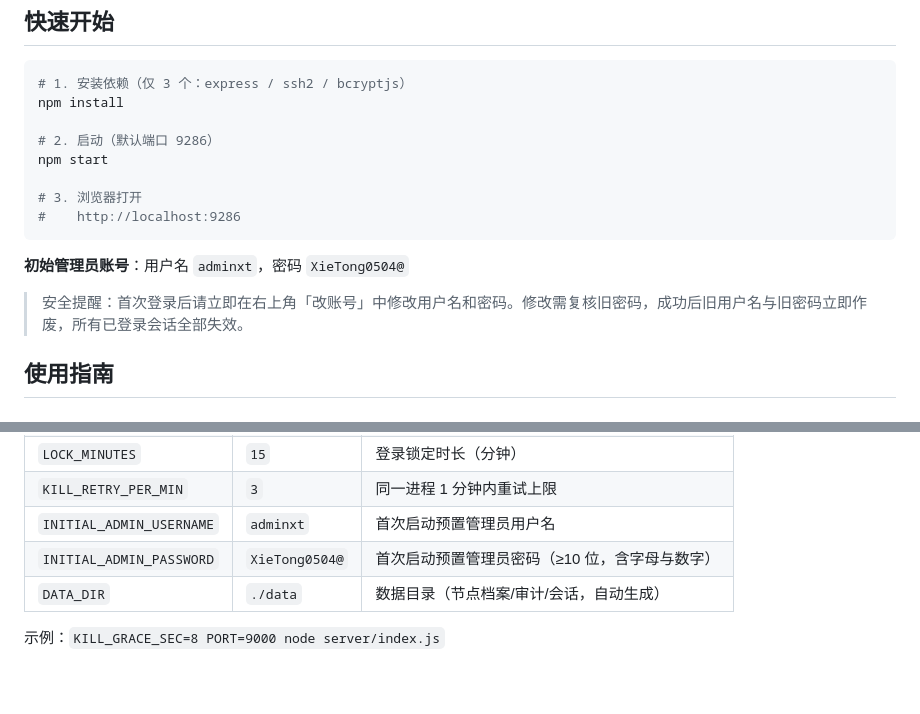
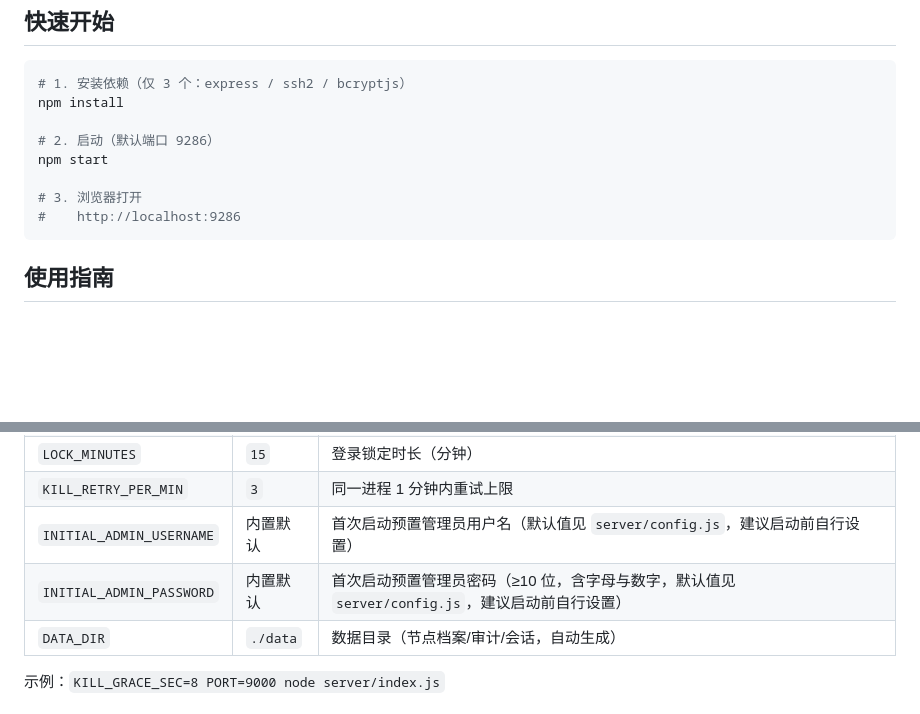
Before and after one commit to xietong-innovate/gpus-manage, a Markdown page: README.md, 2 parts joined by grey strips. Drawn GitHub-style; blank space fills up the shorter version.

Commit message:
README：移除初始管理员账号信息

````diff
--- a/README.md
+++ b/README.md
@@ -34,10 +34,6 @@ npm start
 # 3. 浏览器打开
 #    http://localhost:9286
 ```
-
-**初始管理员账号**：用户名 `adminxt`，密码 `XieTong0504@`
-
-> 安全提醒：首次登录后请立即在右上角「改账号」中修改用户名和密码。修改需复核旧密码，成功后旧用户名与旧密码立即作废，所有已登录会话全部失效。
 
 ## 使用指南
 
@@ -92,8 +88,8 @@ npm start
 | `LOGIN_MAX_FAILS` | `5` | 连续登录失败锁定阈值 |
 | `LOCK_MINUTES` | `15` | 登录锁定时长（分钟） |
 | `KILL_RETRY_PER_MIN` | `3` | 同一进程 1 分钟内重试上限 |
-| `INITIAL_ADMIN_USERNAME` | `adminxt` | 首次启动预置管理员用户名 |
-| `INITIAL_ADMIN_PASSWORD` | `XieTong0504@` | 首次启动预置管理员密码（≥10 位，含字母与数字） |
+| `INITIAL_ADMIN_USERNAME` | 内置默认 | 首次启动预置管理员用户名（默认值见 `server/config.js`，建议启动前自行设置） |
+| `INITIAL_ADMIN_PASSWORD` | 内置默认 | 首次启动预置管理员密码（≥10 位，含字母与数字，默认值见 `server/config.js`，建议启动前自行设置） |
 | `DATA_DIR` | `./data` | 数据目录（节点档案/审计/会话，自动生成） |
 
 示例：`KILL_GRACE_SEC=8 PORT=9000 node server/index.js`
````
